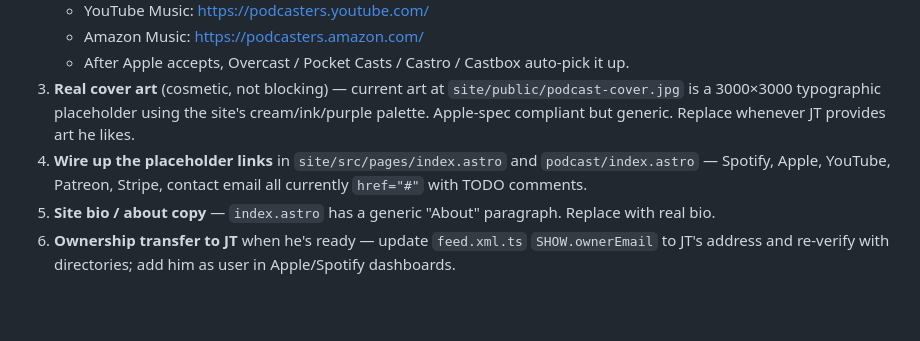
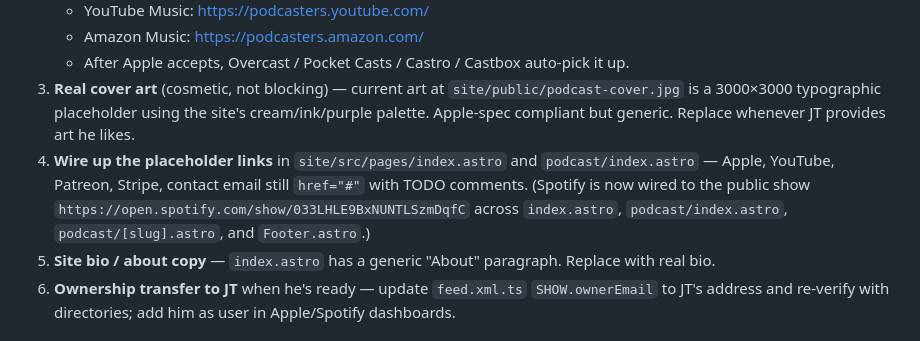
Before and after one commit to purple-phoenix/jtworldteacher, a Markdown page: PROGRESS.md, the part around the change. Drawn GitHub-style; blank space fills up the shorter version.

Commit message:
no-mistakes(document): reflect wired Spotify link in PROGRESS.md docs

```diff
--- a/PROGRESS.md
+++ b/PROGRESS.md
@@ -67,7 +67,7 @@ Two-track repo:
    - Amazon Music: <https://podcasters.amazon.com/>
    - After Apple accepts, Overcast / Pocket Casts / Castro / Castbox auto-pick it up.
 3. **Real cover art** (cosmetic, not blocking) — current art at `site/public/podcast-cover.jpg` is a 3000×3000 typographic placeholder using the site's cream/ink/purple palette. Apple-spec compliant but generic. Replace whenever JT provides art he likes.
-4. **Wire up the placeholder links** in `site/src/pages/index.astro` and `podcast/index.astro` — Spotify, Apple, YouTube, Patreon, Stripe, contact email all currently `href="#"` with TODO comments.
+4. **Wire up the placeholder links** in `site/src/pages/index.astro` and `podcast/index.astro` — Apple, YouTube, Patreon, Stripe, contact email still `href="#"` with TODO comments. (Spotify is now wired to the public show `https://open.spotify.com/show/033LHLE9BxNUNTLSzmDqfC` across `index.astro`, `podcast/index.astro`, `podcast/[slug].astro`, and `Footer.astro`.)
 5. **Site bio / about copy** — `index.astro` has a generic "About" paragraph. Replace with real bio.
 6. **Ownership transfer to JT** when he's ready — update `feed.xml.ts` `SHOW.ownerEmail` to JT's address and re-verify with directories; add him as user in Apple/Spotify dashboards.
 
```
